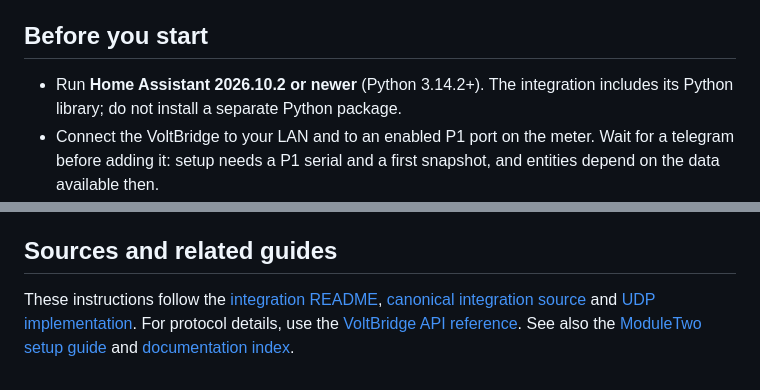
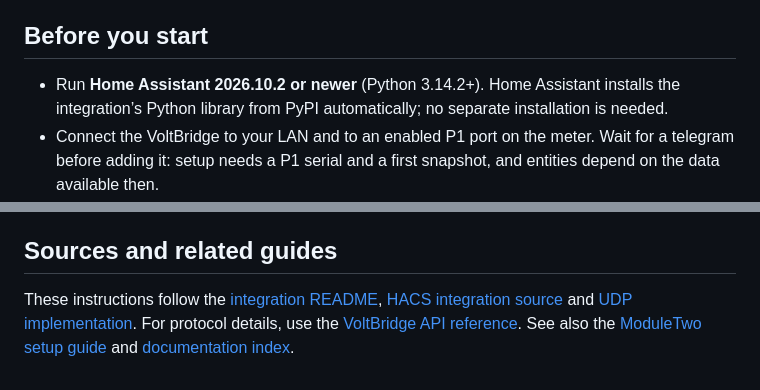
Before and after one commit to tjorim/custom-mygrid, a Markdown page: docs/voltbridge.md, 2 parts joined by grey strips. Rendered like a GitHub page.

```diff
--- a/docs/voltbridge.md
+++ b/docs/voltbridge.md
@@ -9,8 +9,9 @@ have not been verified on hardware.
 
 ## Before you start
 
-- Run **Home Assistant 2026.10.2 or newer** (Python 3.14.2+). The integration
-  includes its Python library; do not install a separate Python package.
+- Run **Home Assistant 2026.10.2 or newer** (Python 3.14.2+). Home Assistant installs the
+  integration’s Python library from PyPI automatically; no separate installation
+  is needed.
 - Connect the VoltBridge to your LAN and to an enabled P1 port on the meter.
   Wait for a telegram before adding it: setup needs a P1 serial and a first
   snapshot, and entities depend on the data available then.
@@ -114,7 +115,7 @@ restart to uninstall the integration.
 ## Sources and related guides
 
 These instructions follow the [integration README](https://github.com/tjorim/ha-mygrid-voltbridge#readme),
-[canonical integration source](https://github.com/tjorim/ha-mygrid-voltbridge/tree/main/custom_components/mygrid_voltbridge)
+[HACS integration source](https://github.com/tjorim/ha-mygrid-voltbridge/tree/main/custom_components/mygrid_voltbridge)
 and [UDP implementation](https://github.com/tjorim/python-mygrid-voltbridge/blob/main/src/mygrid_voltbridge/udp.py).
 For protocol details, use the [VoltBridge API reference](voltbridge-api.md).
 See also the [ModuleTwo setup guide](moduletwo.md) and [documentation index](README.md).
```
Also changed, not shown: docs/moduletwo.md (+12 -10 lines).
